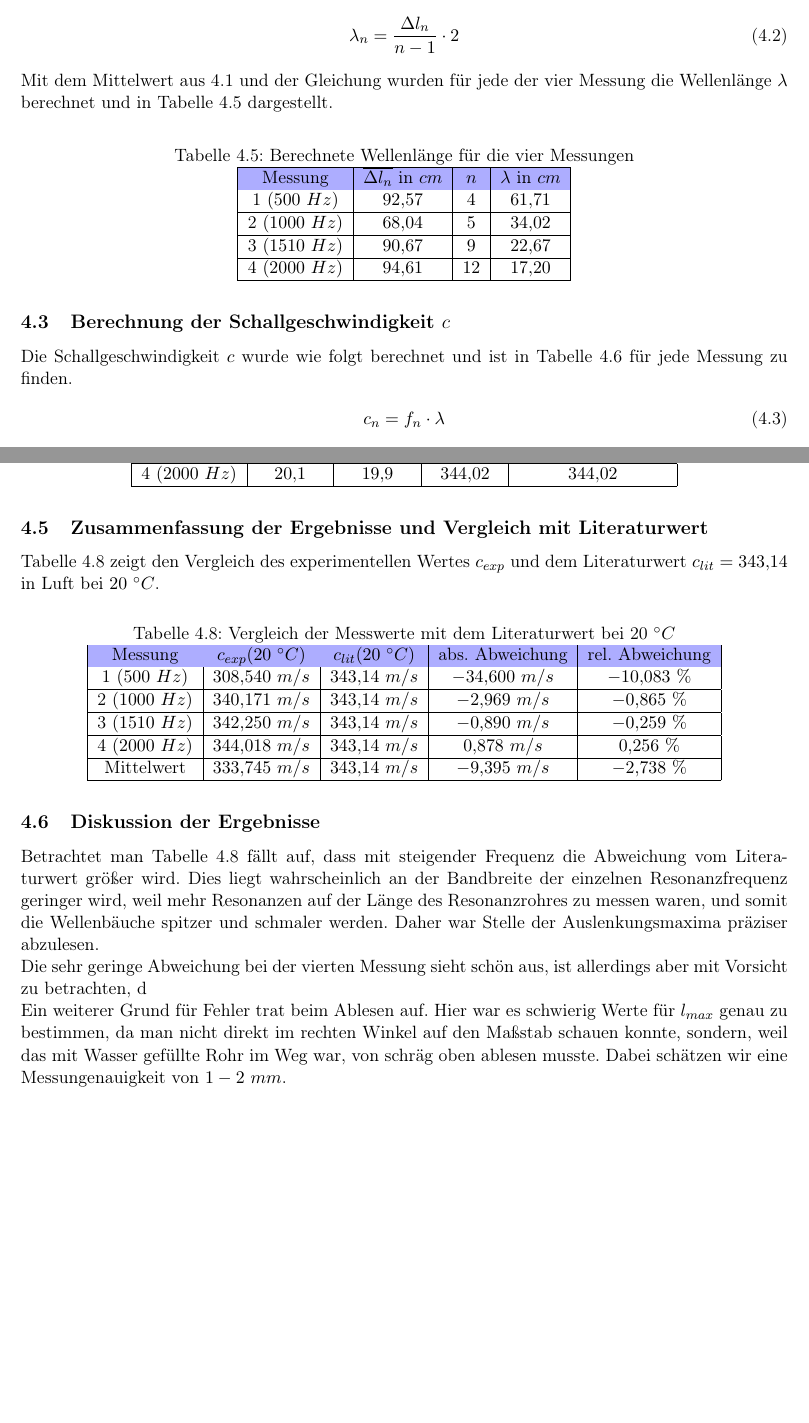
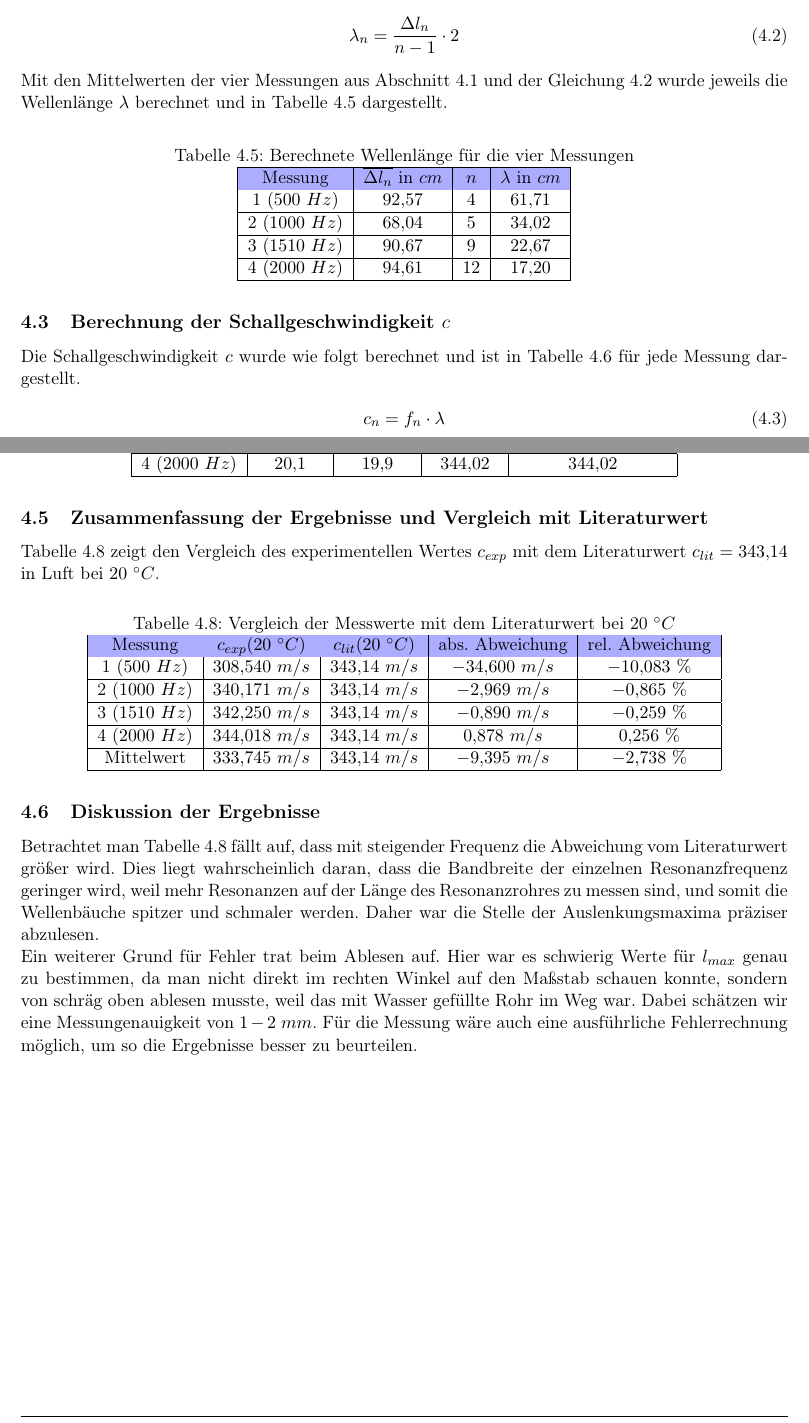
Before and after one commit to TechNiggo/LaborPhysikS2, a LaTeX document (s2_master.tex, which reads inhalt/auswertung.tex): two parts of pages 4 and 5 of 8 before the commit and two parts of pages 4 and 5 of 7 after it, joined at a grey line, cut so that both start at the same text, the shorter picture padded with empty space. Compiled offline with pdfLaTeX.

Commit message:
Rechtschreibkorrekturen

```diff
--- a/inhalt/auswertung.tex
+++ b/inhalt/auswertung.tex
@@ -66,9 +66,10 @@ Abbildung \ref{ab:auswertung->Wellenlaenge->begruendung} zeigt die stehende Well
 \end{abbildung}
 Aus der Abbildung lässt sich folgender Zusammenhang ableiten:
 \begin{align}
+\label{eq:auswertung->Wellenlaenge->berechnungvorschrift}
 \lambda_n &= \frac{\Delta l_n}{n-1}\cdot 2
 \end{align}
-Mit dem Mittelwert aus \ref{sub:auswertung->MittelwertResonanzabstand} und der Gleichung wurden für jede der vier Messung die Wellenlänge $\lambda$ berechnet und in Tabelle \ref{tab:auswertung->Wellenlaenge->Ergebnis} dargestellt.
+Mit den Mittelwerten der vier Messungen aus Abschnitt \ref{sub:auswertung->MittelwertResonanzabstand} und der Gleichung \ref{eq:auswertung->Wellenlaenge->berechnungvorschrift} wurde jeweils die Wellenlänge $\lambda$ berechnet und in Tabelle \ref{tab:auswertung->Wellenlaenge->Ergebnis} dargestellt.
 \begin{tabelle}
 	\caption{Berechnete Wellenlänge für die vier Messungen}
 	\label{tab:auswertung->Wellenlaenge->Ergebnis}
@@ -83,7 +84,7 @@ Mit dem Mittelwert aus \ref{sub:auswertung->MittelwertResonanzabstand} und der G
 
 \subsection{Berechnung der Schallgeschwindigkeit $c$}
 \label{sub:auswertung->Schallgeschwindigkeit}
-Die Schallgeschwindigkeit $c$ wurde wie folgt berechnet und ist in Tabelle \ref{tab:auswertung->Schallgeschwindigkeit->Ergebnis} für jede Messung zu finden.
+Die Schallgeschwindigkeit $c$ wurde wie folgt berechnet und ist in Tabelle \ref{tab:auswertung->Schallgeschwindigkeit->Ergebnis} für jede Messung dargestellt.
 \begin{align}
 c_n&=f_n \cdot \lambda
 \end{align}
@@ -118,7 +119,7 @@ Die Schallgeschwindigkeiten bei $20~\grad C$ der vier Messungen wurde mit Gleich
 
 \subsection{Zusammenfassung der Ergebnisse und Vergleich mit Literaturwert}
 \label{sub:auswertung->Zusammenfassung}
-Tabelle \ref{tab:auswertung->zusammenfassung->vergleich} zeigt den Vergleich des experimentellen Wertes $c_{exp}$ und dem Literaturwert $c_{lit}=\num{343,14}$ in Luft bei $20 ~\grad C$.
+Tabelle \ref{tab:auswertung->zusammenfassung->vergleich} zeigt den Vergleich des experimentellen Wertes $c_{exp}$ mit dem Literaturwert $c_{lit}=\num{343,14}$ in Luft bei $20 ~\grad C$.
 \begin{tabelle}
 	\caption{Vergleich der Messwerte mit dem Literaturwert bei 20 $\grad C$}
 	\label{tab:auswertung->zusammenfassung->vergleich}
@@ -135,7 +136,8 @@ Tabelle \ref{tab:auswertung->zusammenfassung->vergleich} zeigt den Vergleich des
 
 \subsection{Diskussion der Ergebnisse}
 \label{sub:auswertung->Diskussion}
-Betrachtet man Tabelle \ref{tab:auswertung->zusammenfassung->vergleich} fällt auf, dass mit steigender Frequenz die Abweichung vom Literaturwert größer wird. Dies liegt wahrscheinlich an der Bandbreite der einzelnen Resonanzfrequenz geringer wird, weil mehr Resonanzen auf der Länge des Resonanzrohres zu messen waren, und somit die Wellenbäuche spitzer und schmaler werden. Daher war Stelle der Auslenkungsmaxima präziser abzulesen. \\
-Die sehr geringe Abweichung bei der vierten Messung sieht schön aus, ist allerdings aber mit Vorsicht zu betrachten, d \\
-Ein weiterer Grund für Fehler trat beim Ablesen auf. Hier war es schwierig Werte für $l_{max}$ genau zu bestimmen, da man nicht direkt im rechten Winkel auf den Maßstab schauen konnte, sondern, weil das mit Wasser gefüllte Rohr im Weg war, von schräg oben ablesen musste. Dabei schätzen wir eine Messungenauigkeit von $1-2~mm$.
+Betrachtet man Tabelle \ref{tab:auswertung->zusammenfassung->vergleich} fällt auf, dass mit steigender Frequenz die Abweichung vom Literaturwert größer wird. Dies liegt wahrscheinlich daran, dass die Bandbreite der einzelnen Resonanzfrequenz geringer wird, weil mehr Resonanzen auf der Länge des Resonanzrohres zu messen sind, und somit die Wellenbäuche spitzer und schmaler werden. Daher war die Stelle der Auslenkungsmaxima präziser abzulesen. \\
+%Die sehr geringe Abweichung bei der vierten Messung sieht schön aus, ist allerdings aber mit Vorsicht zu betrachten, da  \\
+Ein weiterer Grund für Fehler trat beim Ablesen auf. Hier war es schwierig Werte für $l_{max}$ genau zu bestimmen, da man nicht direkt im rechten Winkel auf den Maßstab schauen konnte, sondern von schräg oben ablesen musste, weil das mit Wasser gefüllte Rohr im Weg war. Dabei schätzen wir eine Messungenauigkeit von $1-2~mm$.
+Für die Messung wäre auch eine ausführliche Fehlerrechnung möglich, um so die Ergebnisse besser zu beurteilen.
 %========Marius=================
```
Also changed, not shown: inhalt/durchfuehrung.tex (+1 -1 lines), inhalt/messprotokoll.tex (+1 -2 lines), inhalt/theorie.tex (+1 -1 lines), s2_master.pdf, 2 other files.
